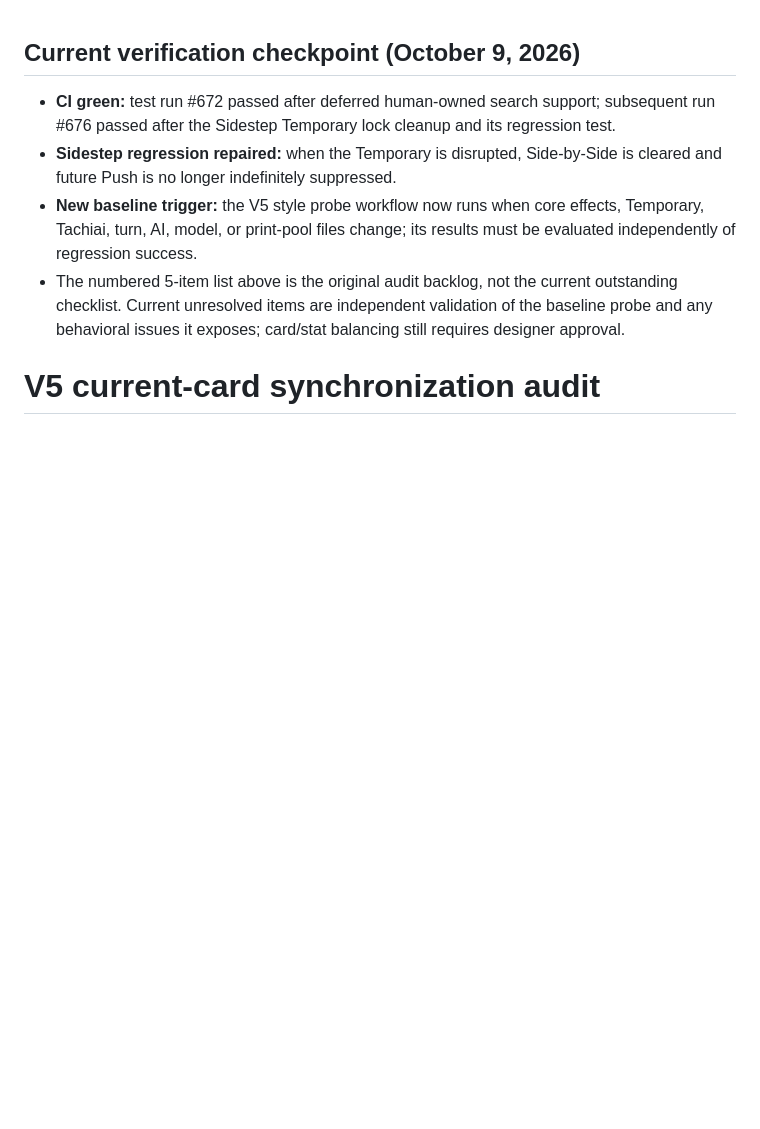
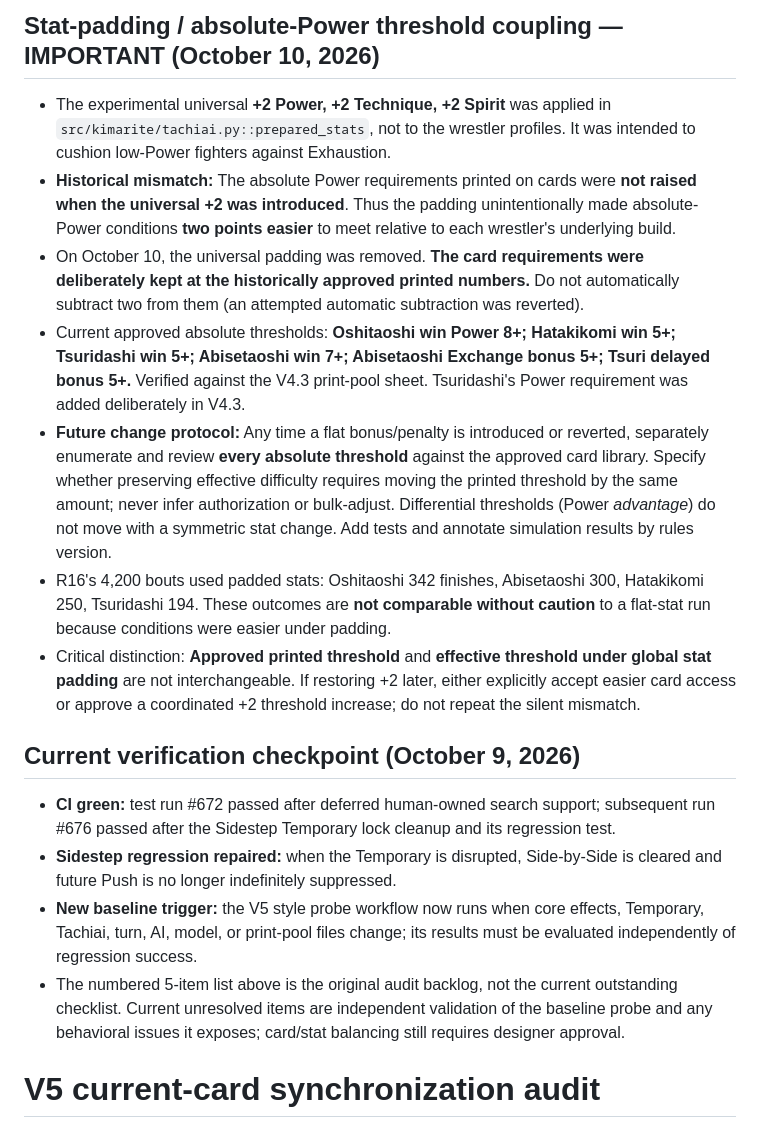
Before and after one commit to thomasw326/kimarite, a Markdown page: docs/V5_CARD_SYNC_AUDIT.md, the part around the change. Rendered like a GitHub page; blank space fills up the shorter version.

Commit message:
Document universal stat padding and absolute Power threshold coupling

```diff
--- a/docs/V5_CARD_SYNC_AUDIT.md
+++ b/docs/V5_CARD_SYNC_AUDIT.md
@@ -1,3 +1,13 @@
+## Stat-padding / absolute-Power threshold coupling — IMPORTANT (October 10, 2026)
+
+- The experimental universal **+2 Power, +2 Technique, +2 Spirit** was applied in `src/kimarite/tachiai.py::prepared_stats`, not to the wrestler profiles. It was intended to cushion low-Power fighters against Exhaustion.
+- **Historical mismatch:** The absolute Power requirements printed on cards were **not raised when the universal +2 was introduced**. Thus the padding unintentionally made absolute-Power conditions **two points easier** to meet relative to each wrestler's underlying build.
+- On October 10, the universal padding was removed. **The card requirements were deliberately kept at the historically approved printed numbers.** Do not automatically subtract two from them (an attempted automatic subtraction was reverted).
+- Current approved absolute thresholds: **Oshitaoshi win Power 8+; Hatakikomi win 5+; Tsuridashi win 5+; Abisetaoshi win 7+; Abisetaoshi Exchange bonus 5+; Tsuri delayed bonus 5+.** Verified against the V4.3 print-pool sheet. Tsuridashi's Power requirement was added deliberately in V4.3.
+- **Future change protocol:** Any time a flat bonus/penalty is introduced or reverted, separately enumerate and review **every absolute threshold** against the approved card library. Specify whether preserving effective difficulty requires moving the printed threshold by the same amount; never infer authorization or bulk-adjust. Differential thresholds (Power *advantage*) do not move with a symmetric stat change. Add tests and annotate simulation results by rules version.
+- R16's 4,200 bouts used padded stats: Oshitaoshi 342 finishes, Abisetaoshi 300, Hatakikomi 250, Tsuridashi 194. These outcomes are **not comparable without caution** to a flat-stat run because conditions were easier under padding.
+- Critical distinction: **Approved printed threshold** and **effective threshold under global stat padding** are not interchangeable. If restoring +2 later, either explicitly accept easier card access or approve a coordinated +2 threshold increase; do not repeat the silent mismatch.
+
 ## Current verification checkpoint (October 9, 2026)
 
 - **CI green:** test run #672 passed after deferred human-owned search support; subsequent run #676 passed after the Sidestep Temporary lock cleanup and its regression test.
```
